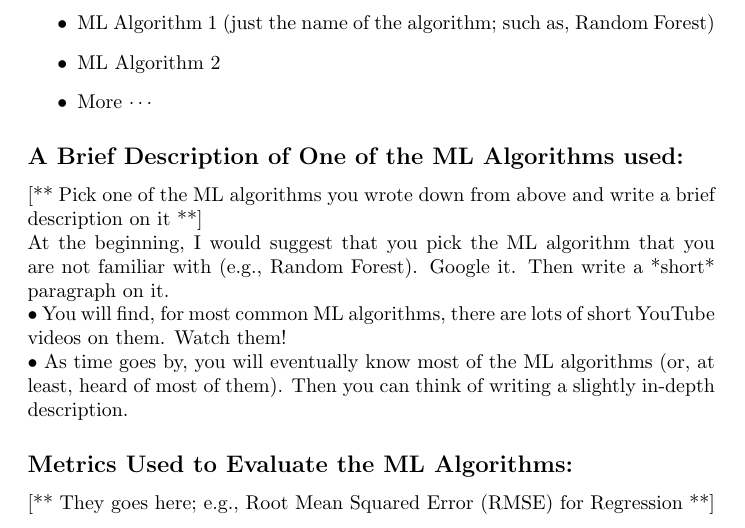
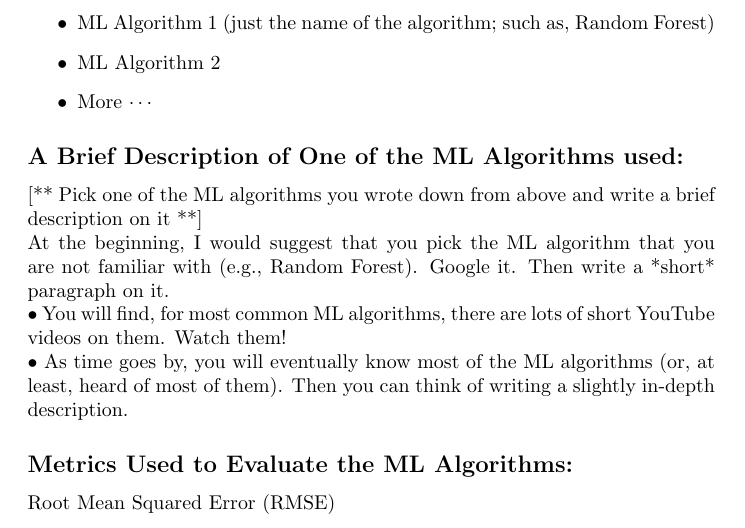
Before and after one commit to bhosley/Schoolwork, a LaTeX document (2020-Fall Advanced Statistical Methods/Week 7 Review/Week7_Review_Hosley.tex): part of the page, cut so that both start at the same text. Compiled offline with pdfLaTeX.

Commit message:
Update Week7_Review_Hosley.tex

```diff
--- a/2020-Fall Advanced Statistical Methods/Week 7 Review/Week7_Review_Hosley.tex
+++ b/2020-Fall Advanced Statistical Methods/Week 7 Review/Week7_Review_Hosley.tex
@@ -47,7 +47,6 @@ At the beginning, I would suggest that you pick the ML algorithm that you are no
 • As time goes by, you will eventually know most of the ML algorithms (or, at least, heard of most of them). Then you can think of writing a slightly in-depth description.
 
 \subsection*{Metrics Used to Evaluate the ML Algorithms:}
-[** They goes here; e.g., Root Mean Squared Error (RMSE) for Regression **]
-
+Root Mean Squared Error (RMSE)
 
 \end{document}
```
